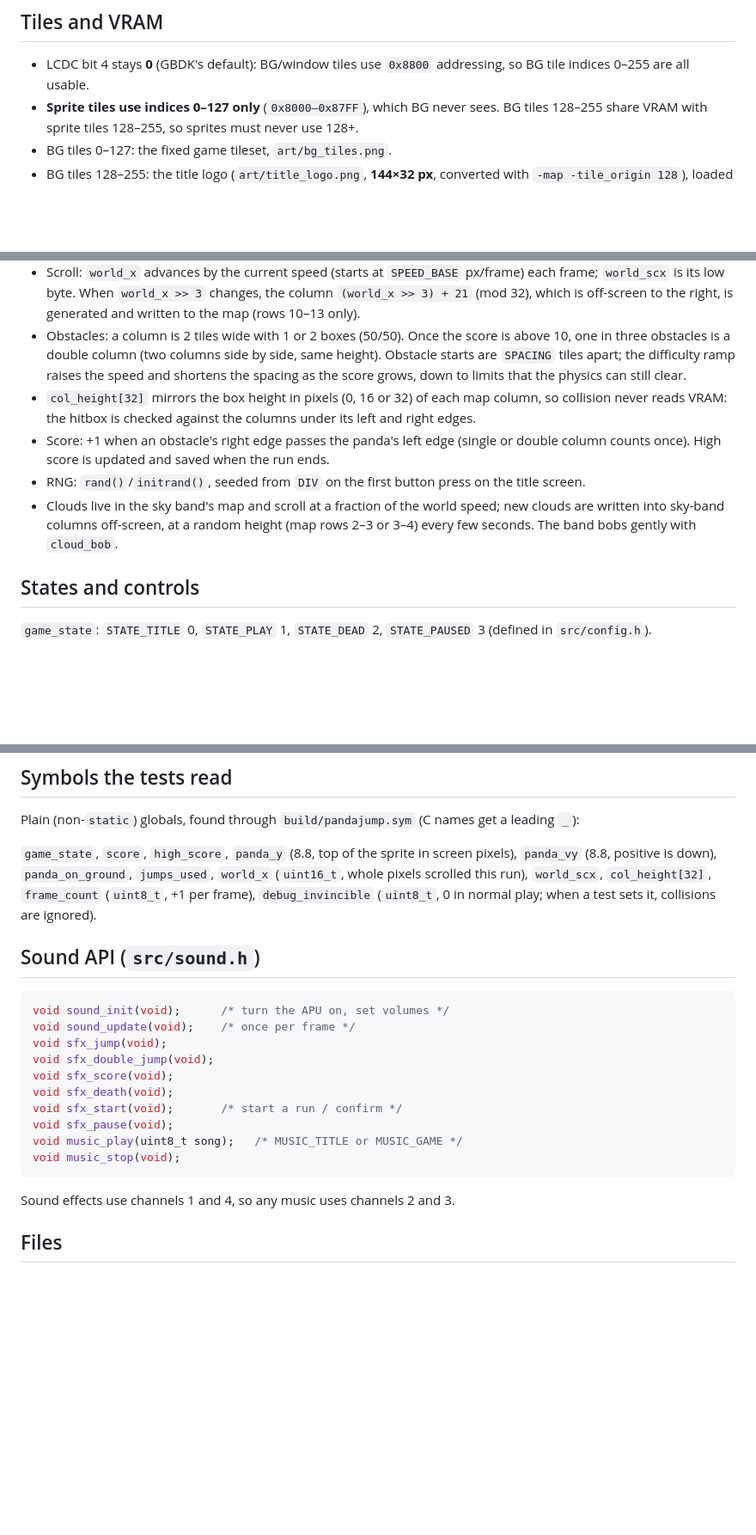
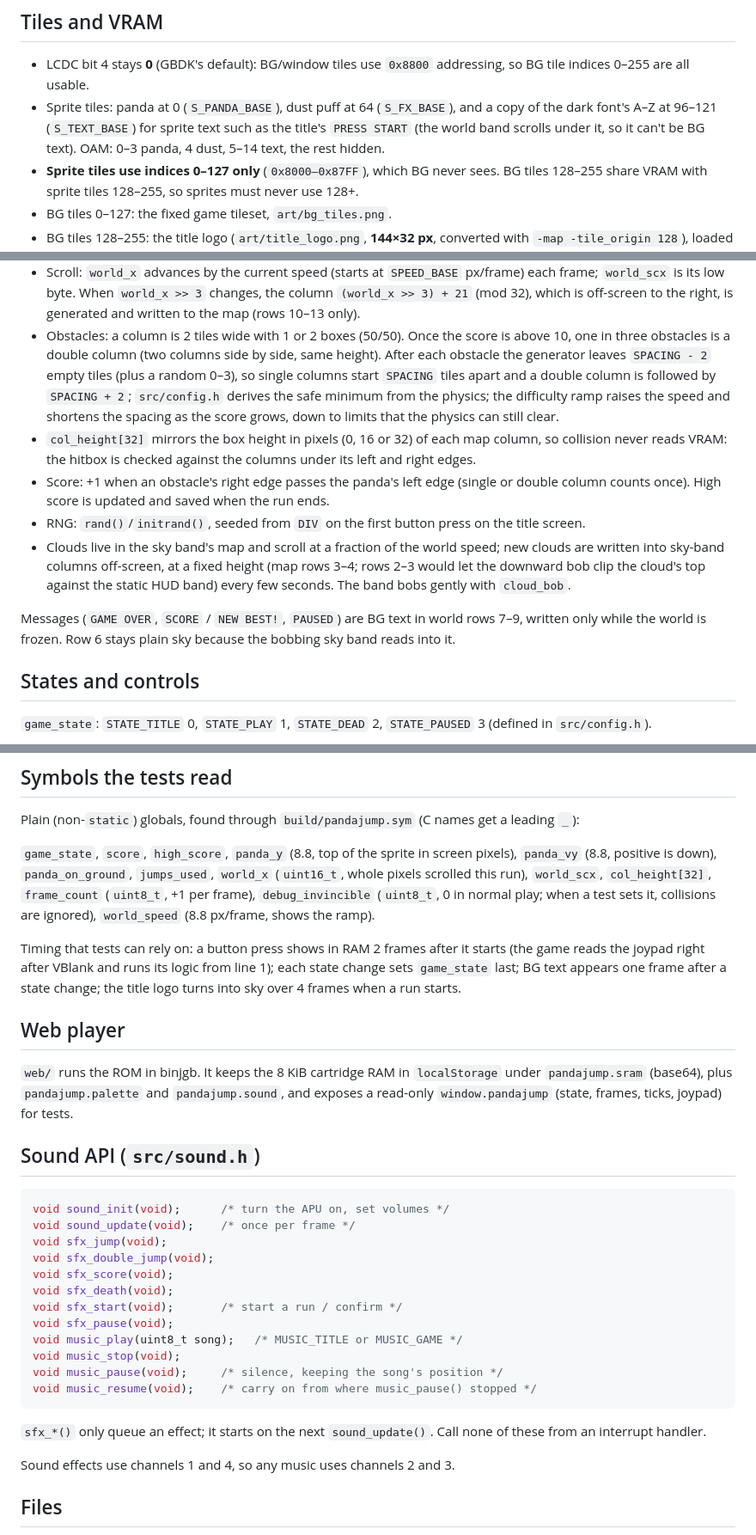
Before and after one commit to maxh213/pandajump-gameboy, a Markdown page: docs/DESIGN.md, 3 parts joined by grey strips. Shown at 86% size. Rendered like a GitHub page; blank space fills up the shorter version.

Commit message:
DESIGN.md: fold in what the build agents settled
Cloud rows, the spacing rule, sprite text tiles and OAM slots, message
rows, music_pause/music_resume, the extra world_speed global, input and
state timing for tests, and the web player's storage keys.

Co-Authored-By: Claude Opus 5.5 <noreply@anthropic.com>
Claude-Session: https://claude.ai/code/session_011Dpyki5VJfrv6bANLSLJ3u

````diff
--- a/docs/DESIGN.md
+++ b/docs/DESIGN.md
@@ -52,6 +52,11 @@ that depends on it.
 
 - LCDC bit 4 stays **0** (GBDK's default): BG/window tiles use `0x8800`
   addressing, so BG tile indices 0–255 are all usable.
+- Sprite tiles: panda at 0 (`S_PANDA_BASE`), dust puff at 64
+  (`S_FX_BASE`), and a copy of the dark font's A–Z at 96–121
+  (`S_TEXT_BASE`) for sprite text such as the title's `PRESS START` (the
+  world band scrolls under it, so it can't be BG text). OAM: 0–3 panda,
+  4 dust, 5–14 text, the rest hidden.
 - **Sprite tiles use indices 0–127 only** (`0x8000–0x87FF`), which BG never
   sees. BG tiles 128–255 share VRAM with sprite tiles 128–255, so sprites
   must never use 128+.
@@ -151,8 +156,10 @@ lines; the tests parse them.
   to the right, is generated and written to the map (rows 10–13 only).
 - Obstacles: a column is 2 tiles wide with 1 or 2 boxes (50/50). Once the
   score is above 10, one in three obstacles is a double column (two
-  columns side by side, same height). Obstacle starts are `SPACING` tiles
-  apart; the difficulty ramp raises the speed and shortens the spacing as
+  columns side by side, same height). After each obstacle the generator
+  leaves `SPACING - 2` empty tiles (plus a random 0–3), so single columns
+  start `SPACING` tiles apart and a double column is followed by
+  `SPACING + 2`; `src/config.h` derives the safe minimum from the physics; the difficulty ramp raises the speed and shortens the spacing as
   the score grows, down to limits that the physics can still clear.
 - `col_height[32]` mirrors the box height in pixels (0, 16 or 32) of each
   map column, so collision never reads VRAM: the hitbox is checked against
@@ -164,8 +171,13 @@ lines; the tests parse them.
   on the title screen.
 - Clouds live in the sky band's map and scroll at a fraction of the world
   speed; new clouds are written into sky-band columns off-screen, at a
-  random height (map rows 2–3 or 3–4) every few seconds. The band bobs
+  fixed height (map rows 3–4; rows 2–3 would let the downward bob clip the
+  cloud's top against the static HUD band) every few seconds. The band bobs
   gently with `cloud_bob`.
+
+Messages (`GAME OVER`, `SCORE` / `NEW BEST!`, `PAUSED`) are BG text in
+world rows 7–9, written only while the world is frozen. Row 6 stays plain
+sky because the bobbing sky band reads into it.
 
 ## States and controls
 
@@ -201,7 +213,20 @@ screen pixels), `panda_vy` (8.8, positive is down), `panda_on_ground`,
 `jumps_used`, `world_x` (`uint16_t`, whole pixels scrolled this run),
 `world_scx`, `col_height[32]`, `frame_count` (`uint8_t`, +1 per frame),
 `debug_invincible` (`uint8_t`, 0 in normal play; when a test sets it,
-collisions are ignored).
+collisions are ignored), `world_speed` (8.8 px/frame, shows the ramp).
+
+Timing that tests can rely on: a button press shows in RAM 2 frames after
+it starts (the game reads the joypad right after VBlank and runs its logic
+from line 1); each state change sets `game_state` last; BG text appears
+one frame after a state change; the title logo turns into sky over 4
+frames when a run starts.
+
+## Web player
+
+`web/` runs the ROM in binjgb. It keeps the 8 KiB cartridge RAM in
+`localStorage` under `pandajump.sram` (base64), plus `pandajump.palette`
+and `pandajump.sound`, and exposes a read-only `window.pandajump` (state,
+frames, ticks, joypad) for tests.
 
 ## Sound API (`src/sound.h`)
 
@@ -216,7 +241,12 @@ void sfx_start(void);       /* start a run / confirm */
 void sfx_pause(void);
 void music_play(uint8_t song);   /* MUSIC_TITLE or MUSIC_GAME */
 void music_stop(void);
+void music_pause(void);     /* silence, keeping the song's position */
+void music_resume(void);    /* carry on from where music_pause() stopped */
 ```
+
+`sfx_*()` only queue an effect; it starts on the next `sound_update()`. Call
+none of these from an interrupt handler.
 
 Sound effects use channels 1 and 4, so any music uses channels 2 and 3.
 
````
Also changed, not shown: other parts of docs/DESIGN.md (+1 -1 lines).
